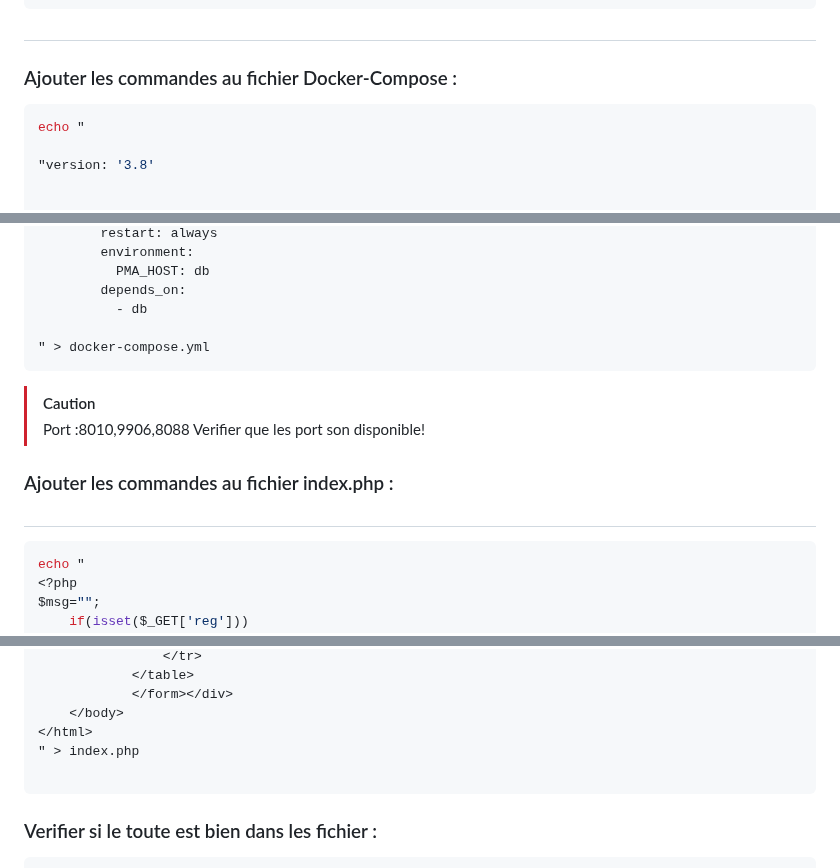
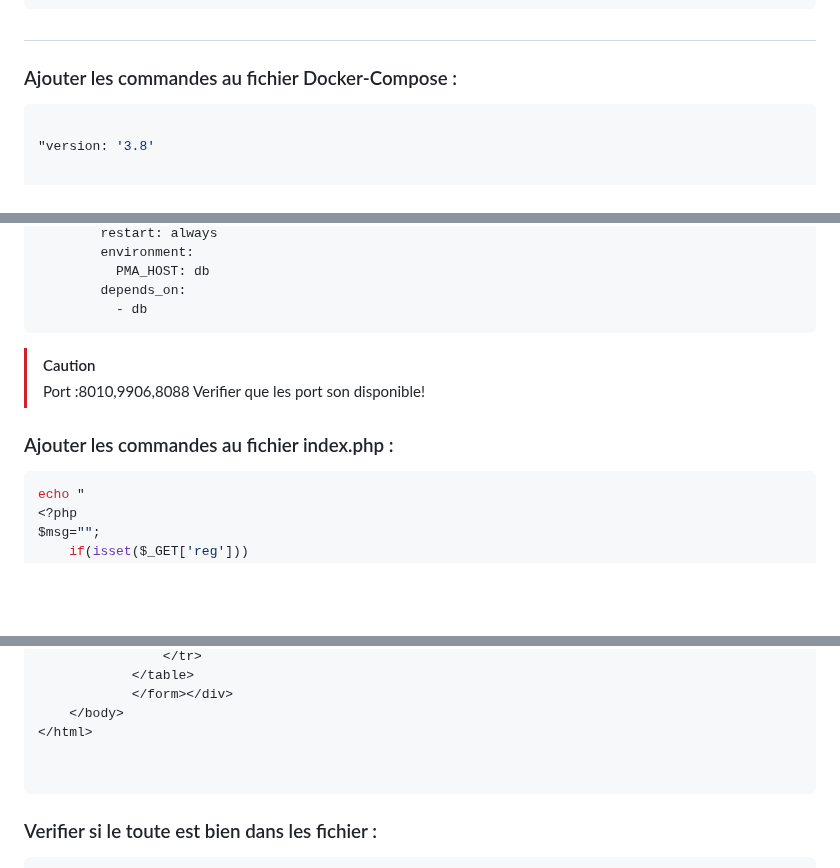
Before and after one commit to Plangloi/420-AJ5-RO_DE-PLOIEMENT-DES-SERVICES-WEB-Linux, a Markdown page: Docker_1/README.md, 3 parts joined by grey strips. GitHub-like rendering; blank space fills up the shorter version.

````diff
--- a/Docker_1/README.md
+++ b/Docker_1/README.md
@@ -39,7 +39,6 @@ RUN docker-php-ext-install mysqli && docker-php-ext-enable mysqli"
 ### Ajouter les commandes au fichier Docker-Compose :
 
 ```yml
-echo "
 
 "version: '3.8'
 
@@ -78,8 +77,6 @@ services:
           PMA_HOST: db
         depends_on:
           - db
-
-" > docker-compose.yml
 ```
 > [!CAUTION]
 > Port :8010,9906,8088
@@ -89,7 +86,7 @@ services:
 
 ### Ajouter les commandes au fichier index.php :
 
-#
+
 ```php
 echo "
 <?php
@@ -230,7 +227,7 @@ $msg="";
             </form></div>
     </body>
 </html>
-" > index.php
+
 
 ```
 
````
